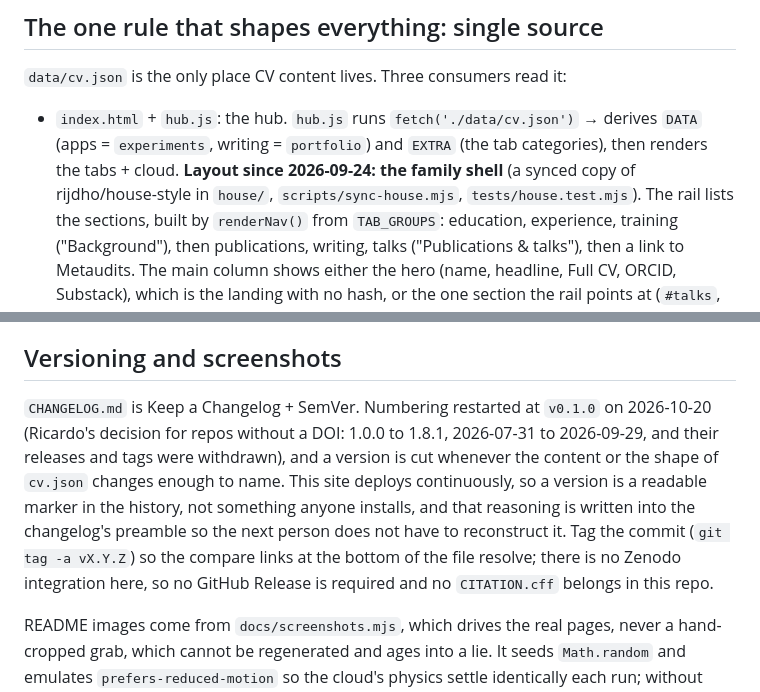
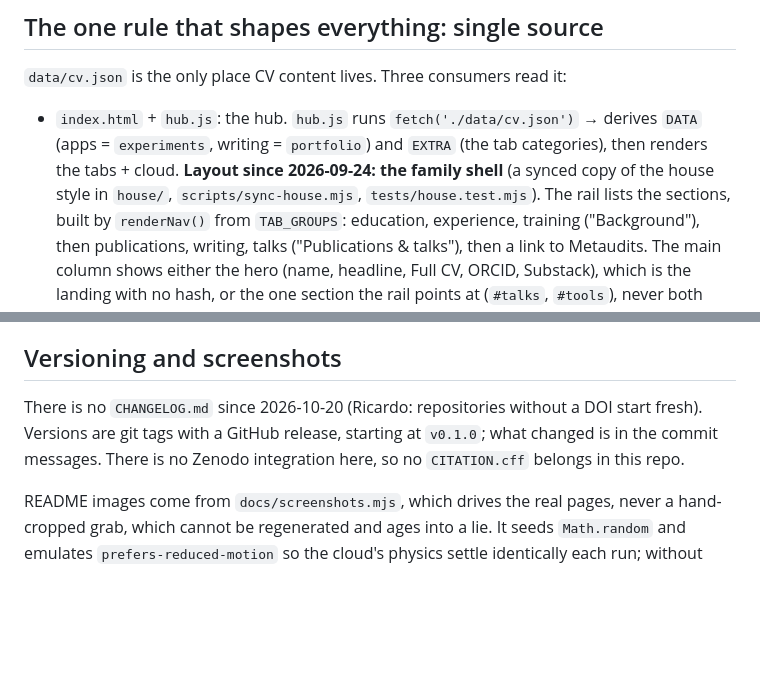
Before and after one commit to rijdho/rijdho.github.io, a Markdown page: CLAUDE.md, 2 parts joined by grey strips. Drawn GitHub-style; blank space fills up the shorter version.

Commit message:
Remove the changelog
Repositories without a DOI start fresh: the version is 0.1.0 and what changed is in the commit
messages.

```diff
--- a/CLAUDE.md
+++ b/CLAUDE.md
@@ -10,7 +10,7 @@ vanilla JS. Part of the violet-family design system (see `../CLAUDE.md`).
 
 - `index.html` + `hub.js`: the hub. `hub.js` runs `fetch('./data/cv.json')` → derives
   `DATA` (apps = `experiments`, writing = `portfolio`) and `EXTRA` (the tab categories), then renders the tabs + cloud.
-  **Layout since 2026-09-24: the family shell** (a synced copy of rijdho/house-style in
+  **Layout since 2026-09-24: the family shell** (a synced copy of the house style in
   `house/`, `scripts/sync-house.mjs`, `tests/house.test.mjs`). The rail lists the sections,
   built by `renderNav()` from `TAB_GROUPS`: education, experience, training ("Background"),
   then publications, writing, talks ("Publications & talks"), then a link to Metaudits. The main column shows either the hero (name, headline, Full CV, ORCID,
@@ -118,14 +118,9 @@ no `404.html` SPA shell.
 
 ## Versioning and screenshots
 
-`CHANGELOG.md` is Keep a Changelog + SemVer. Numbering restarted at `v0.1.0` on 2026-10-20
-(Ricardo's decision for repos without a DOI: 1.0.0 to 1.8.1, 2026-07-31 to 2026-09-29, and their
-releases and tags were withdrawn), and a version is cut whenever the content or the shape of `cv.json` changes enough
-to name. This site deploys continuously, so a version is a readable marker in the history,
-not something anyone installs, and that reasoning is written into the changelog's preamble so
-the next person does not have to reconstruct it. Tag the commit (`git tag -a vX.Y.Z`) so the
-compare links at the bottom of the file resolve; there is no Zenodo integration here, so no
-GitHub Release is required and no `CITATION.cff` belongs in this repo.
+There is no `CHANGELOG.md` since 2026-10-20 (Ricardo: repositories without a DOI start fresh).
+Versions are git tags with a GitHub release, starting at `v0.1.0`; what changed is in the commit
+messages. There is no Zenodo integration here, so no `CITATION.cff` belongs in this repo.
 
 README images come from `docs/screenshots.mjs`, which drives the real pages, never a
 hand-cropped grab, which cannot be regenerated and ages into a lie. It seeds `Math.random`
```
Also changed, not shown: CHANGELOG.md (deleted, +0 -27 lines).
